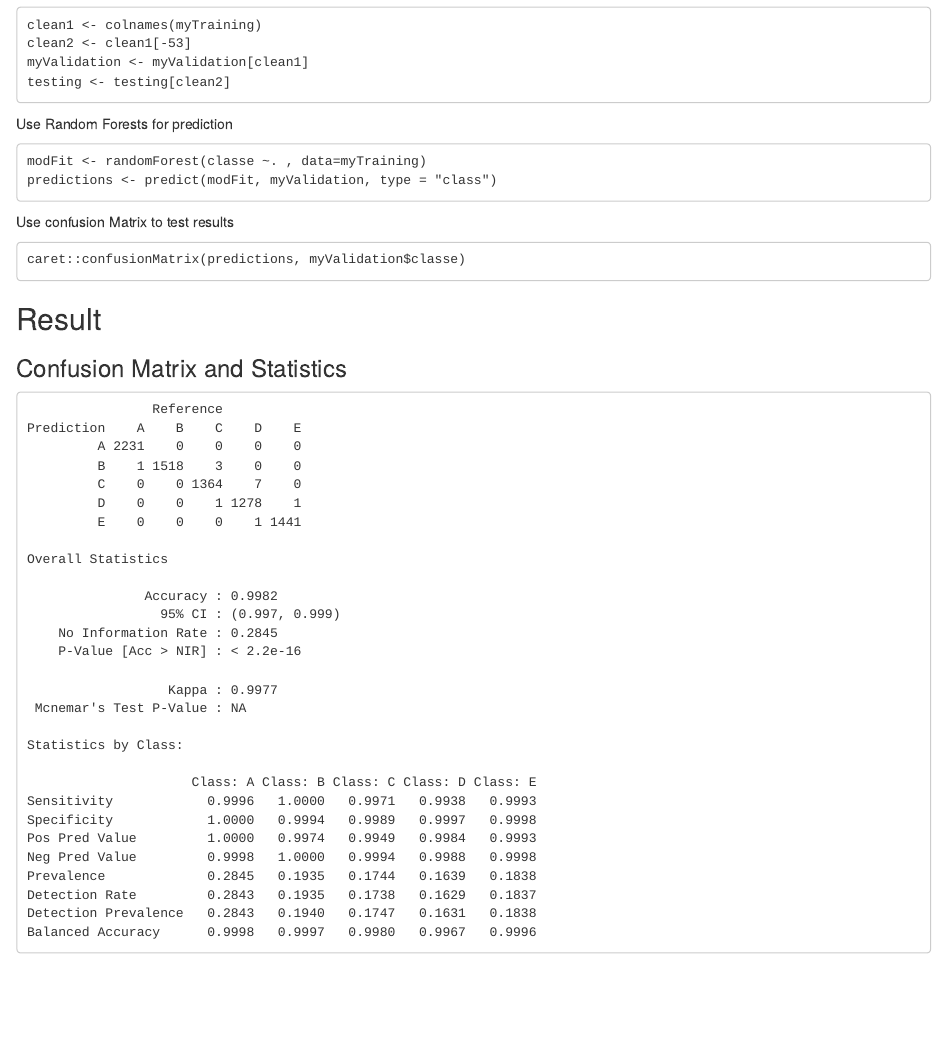
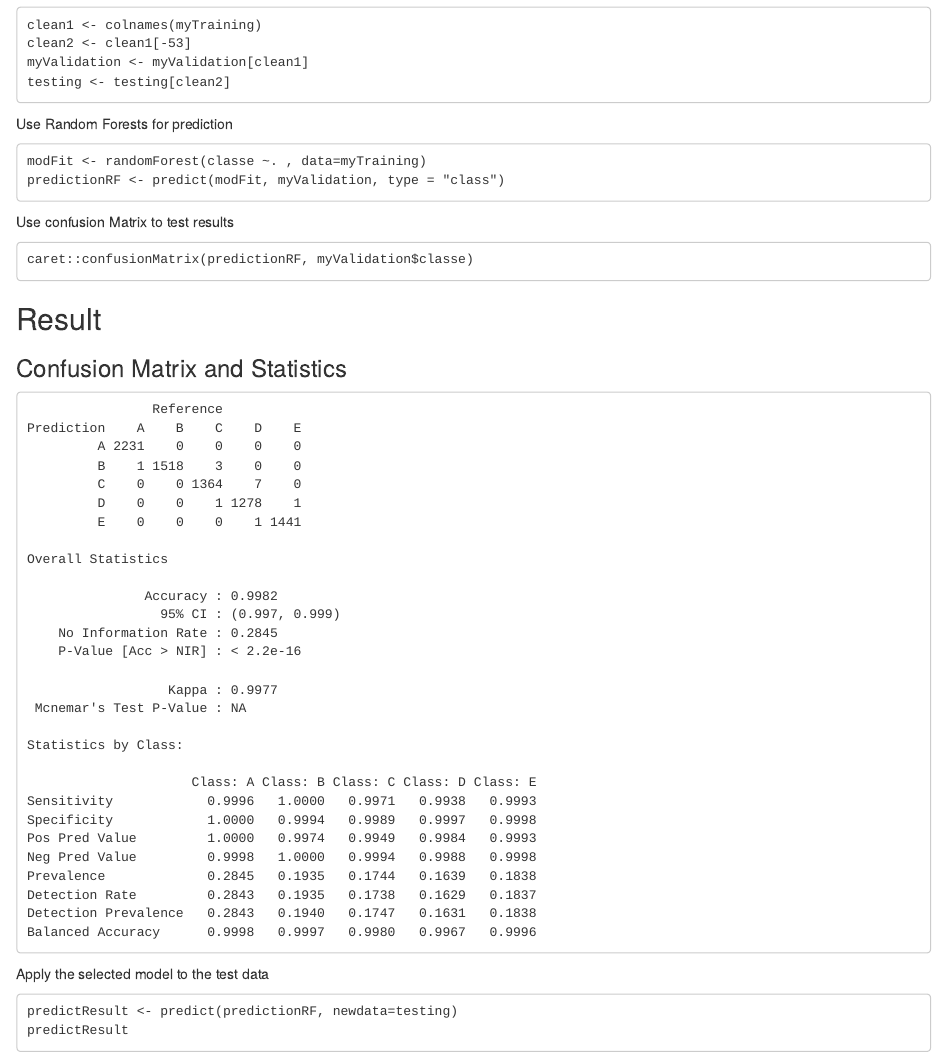
Before and after one commit to ymwutony/ml-assignment-wle, an R Markdown document (assignment.Rmd): the page in a window 1100 px wide, from 930 px down. Rendered offline with R 4.5, knitr and Pandoc, with nearby package versions.

Commit message:
Update assignment.Rmd

````diff
--- a/assignment.Rmd
+++ b/assignment.Rmd
@@ -59,12 +59,12 @@ testing <- testing[clean2]
 Use Random Forests for prediction
 ```
 modFit <- randomForest(classe ~. , data=myTraining)
-predictions <- predict(modFit, myValidation, type = "class")
+predictionRF <- predict(modFit, myValidation, type = "class")
 ```
 
 Use confusion Matrix to test results
 ```
-caret::confusionMatrix(predictions, myValidation$classe)
+caret::confusionMatrix(predictionRF, myValidation$classe)
 ```
 
 ## Result
@@ -100,3 +100,9 @@ Detection Rate         0.2843   0.1935   0.1738   0.1629   0.1837
 Detection Prevalence   0.2843   0.1940   0.1747   0.1631   0.1838
 Balanced Accuracy      0.9998   0.9997   0.9980   0.9967   0.9996
 ```
+
+Apply the selected model to the test data
+```
+predictResult <- predict(predictionRF, newdata=testing)
+predictResult
+```
````
